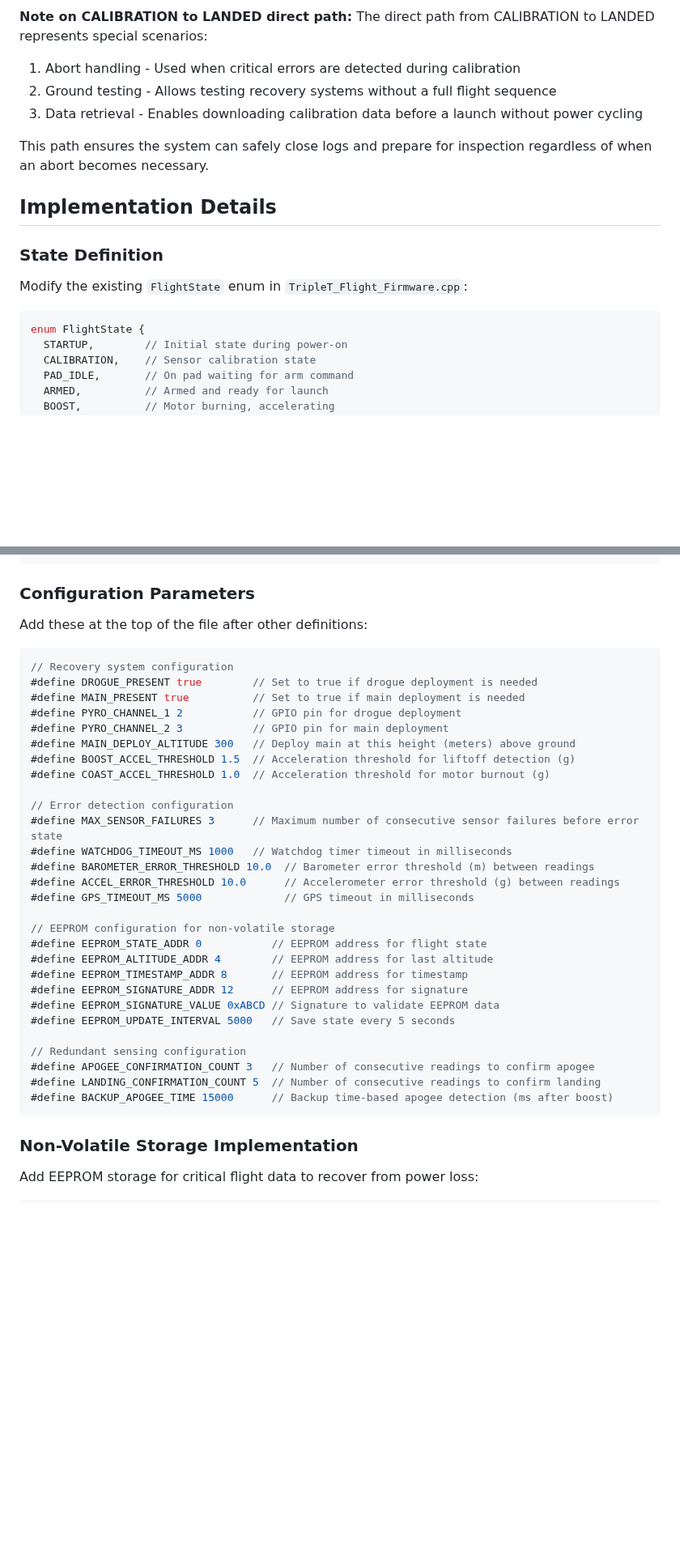
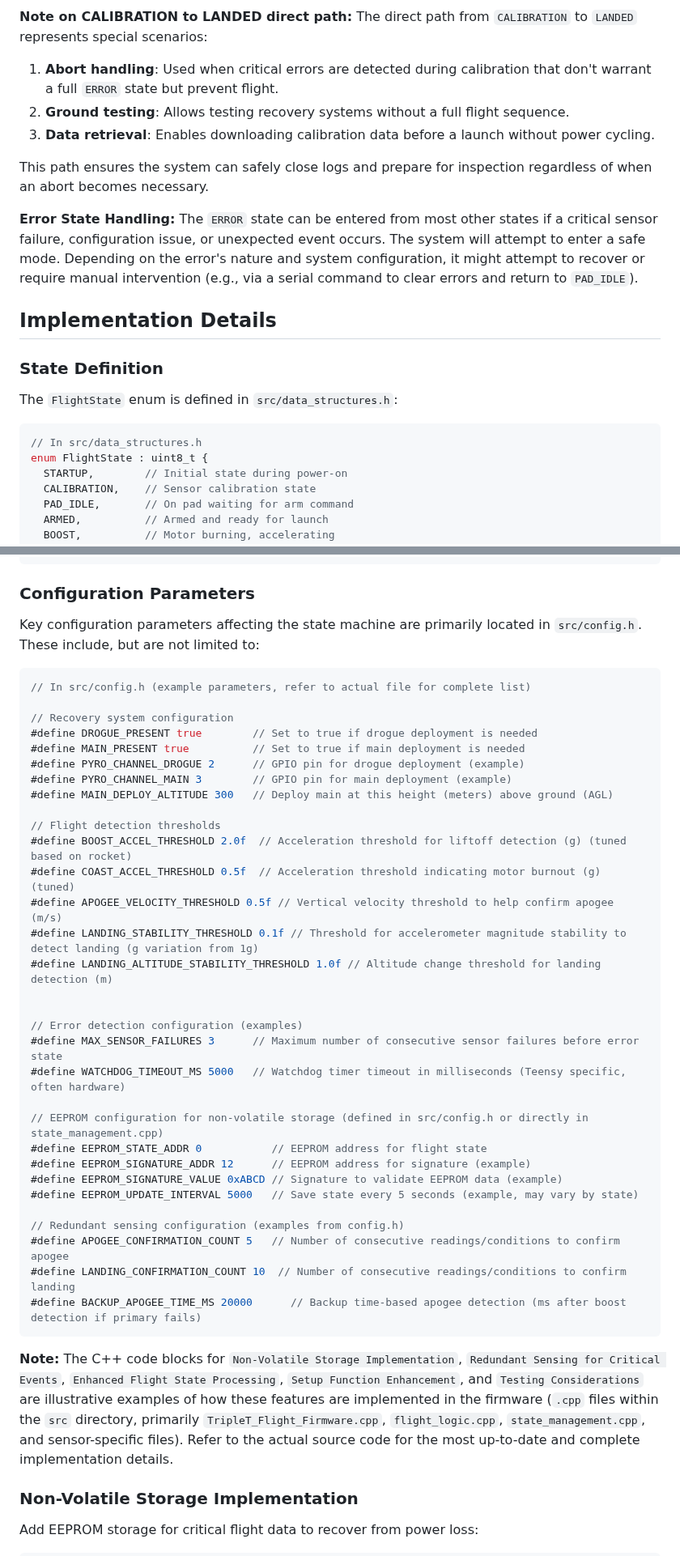
Before and after one commit to madmonkey71/TripleT-Flight-Firmware, a Markdown page: State Machine.md, 2 parts joined by grey strips. Shown at 81% size. Rendered like a GitHub page; blank space fills up the shorter version.

````diff
--- a/State Machine.md
+++ b/State Machine.md
@@ -38,19 +53,23 @@ graph TD
 ```
 
 **Note on CALIBRATION to LANDED direct path:**
-The direct path from CALIBRATION to LANDED represents special scenarios:
-1. Abort handling - Used when critical errors are detected during calibration
-2. Ground testing - Allows testing recovery systems without a full flight sequence
-3. Data retrieval - Enables downloading calibration data before a launch without power cycling
+The direct path from `CALIBRATION` to `LANDED` represents special scenarios:
+1.  **Abort handling**: Used when critical errors are detected during calibration that don't warrant a full `ERROR` state but prevent flight.
+2.  **Ground testing**: Allows testing recovery systems without a full flight sequence.
+3.  **Data retrieval**: Enables downloading calibration data before a launch without power cycling.
 
 This path ensures the system can safely close logs and prepare for inspection regardless of when an abort becomes necessary.
+
+**Error State Handling:**
+The `ERROR` state can be entered from most other states if a critical sensor failure, configuration issue, or unexpected event occurs. The system will attempt to enter a safe mode. Depending on the error's nature and system configuration, it might attempt to recover or require manual intervention (e.g., via a serial command to clear errors and return to `PAD_IDLE`).
 
 ## Implementation Details
 
 ### State Definition
-Modify the existing `FlightState` enum in `TripleT_Flight_Firmware.cpp`:
+The `FlightState` enum is defined in `src/data_structures.h`:
 ```cpp
-enum FlightState {
+// In src/data_structures.h
+enum FlightState : uint8_t {
   STARTUP,        // Initial state during power-on
   CALIBRATION,    // Sensor calibration state
   PAD_IDLE,       // On pad waiting for arm command
@@ -69,37 +88,42 @@ enum FlightState {
 ```
 
 ### Configuration Parameters
-Add these at the top of the file after other definitions:
+Key configuration parameters affecting the state machine are primarily located in `src/config.h`. These include, but are not limited to:
+
 ```cpp
+// In src/config.h (example parameters, refer to actual file for complete list)
+
 // Recovery system configuration
 #define DROGUE_PRESENT true        // Set to true if drogue deployment is needed
 #define MAIN_PRESENT true          // Set to true if main deployment is needed
-#define PYRO_CHANNEL_1 2           // GPIO pin for drogue deployment
-#define PYRO_CHANNEL_2 3           // GPIO pin for main deployment
-#define MAIN_DEPLOY_ALTITUDE 300   // Deploy main at this height (meters) above ground
-#define BOOST_ACCEL_THRESHOLD 1.5  // Acceleration threshold for liftoff detection (g)
-#define COAST_ACCEL_THRESHOLD 1.0  // Acceleration threshold for motor burnout (g)
+#define PYRO_CHANNEL_DROGUE 2      // GPIO pin for drogue deployment (example)
+#define PYRO_CHANNEL_MAIN 3        // GPIO pin for main deployment (example)
+#define MAIN_DEPLOY_ALTITUDE 300   // Deploy main at this height (meters) above ground (AGL)
 
-// Error detection configuration
+// Flight detection thresholds
+#define BOOST_ACCEL_THRESHOLD 2.0f  // Acceleration threshold for liftoff detection (g) (tuned based on rocket)
+#define COAST_ACCEL_THRESHOLD 0.5f  // Acceleration threshold indicating motor burnout (g) (tuned)
+#define APOGEE_VELOCITY_THRESHOLD 0.5f // Vertical velocity threshold to help confirm apogee (m/s)
+#define LANDING_STABILITY_THRESHOLD 0.1f // Threshold for accelerometer magnitude stability to detect landing (g variation from 1g)
+#define LANDING_ALTITUDE_STABILITY_THRESHOLD 1.0f // Altitude change threshold for landing detection (m)
+
+
+// Error detection configuration (examples)
 #define MAX_SENSOR_FAILURES 3      // Maximum number of consecutive sensor failures before error state
-#define WATCHDOG_TIMEOUT_MS 1000   // Watchdog timer timeout in milliseconds
-#define BAROMETER_ERROR_THRESHOLD 10.0  // Barometer error threshold (m) between readings
-#define ACCEL_ERROR_THRESHOLD 10.0      // Accelerometer error threshold (g) between readings
-#define GPS_TIMEOUT_MS 5000             // GPS timeout in milliseconds
+#define WATCHDOG_TIMEOUT_MS 5000   // Watchdog timer timeout in milliseconds (Teensy specific, often hardware)
 
-// EEPROM configuration for non-volatile storage
+// EEPROM configuration for non-volatile storage (defined in src/config.h or directly in state_management.cpp)
 #define EEPROM_STATE_ADDR 0           // EEPROM address for flight state
-#define EEPROM_ALTITUDE_ADDR 4        // EEPROM address for last altitude
-#define EEPROM_TIMESTAMP_ADDR 8       // EEPROM address for timestamp
-#define EEPROM_SIGNATURE_ADDR 12      // EEPROM address for signature
-#define EEPROM_SIGNATURE_VALUE 0xABCD // Signature to validate EEPROM data
-#define EEPROM_UPDATE_INTERVAL 5000   // Save state every 5 seconds
+#define EEPROM_SIGNATURE_ADDR 12      // EEPROM address for signature (example)
+#define EEPROM_SIGNATURE_VALUE 0xABCD // Signature to validate EEPROM data (example)
+#define EEPROM_UPDATE_INTERVAL 5000   // Save state every 5 seconds (example, may vary by state)
 
-// Redundant sensing configuration
-#define APOGEE_CONFIRMATION_COUNT 3   // Number of consecutive readings to confirm apogee
-#define LANDING_CONFIRMATION_COUNT 5  // Number of consecutive readings to confirm landing
-#define BACKUP_APOGEE_TIME 15000      // Backup time-based apogee detection (ms after boost)
+// Redundant sensing configuration (examples from config.h)
+#define APOGEE_CONFIRMATION_COUNT 5   // Number of consecutive readings/conditions to confirm apogee
+#define LANDING_CONFIRMATION_COUNT 10  // Number of consecutive readings/conditions to confirm landing
+#define BACKUP_APOGEE_TIME_MS 20000      // Backup time-based apogee detection (ms after boost detection if primary fails)
 ```
+**Note:** The C++ code blocks for `Non-Volatile Storage Implementation`, `Redundant Sensing for Critical Events`, `Enhanced Flight State Processing`, `Setup Function Enhancement`, and `Testing Considerations` are illustrative examples of how these features are implemented in the firmware (`.cpp` files within the `src` directory, primarily `TripleT_Flight_Firmware.cpp`, `flight_logic.cpp`, `state_management.cpp`, and sensor-specific files). Refer to the actual source code for the most up-to-date and complete implementation details.
 
 ### Non-Volatile Storage Implementation
 
````
Also changed, not shown: other parts of State Machine.md (+49 -34 lines), README.md (+2 -0 lines).
